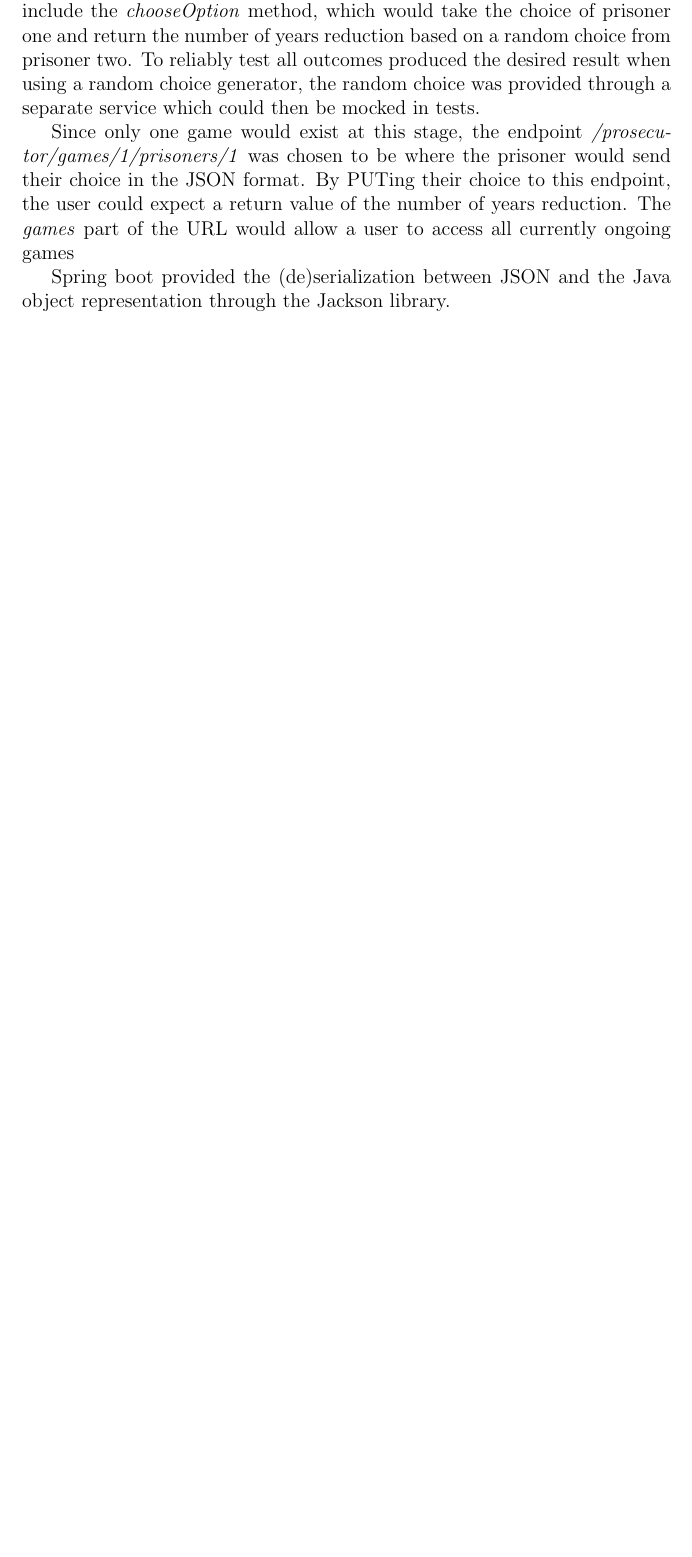
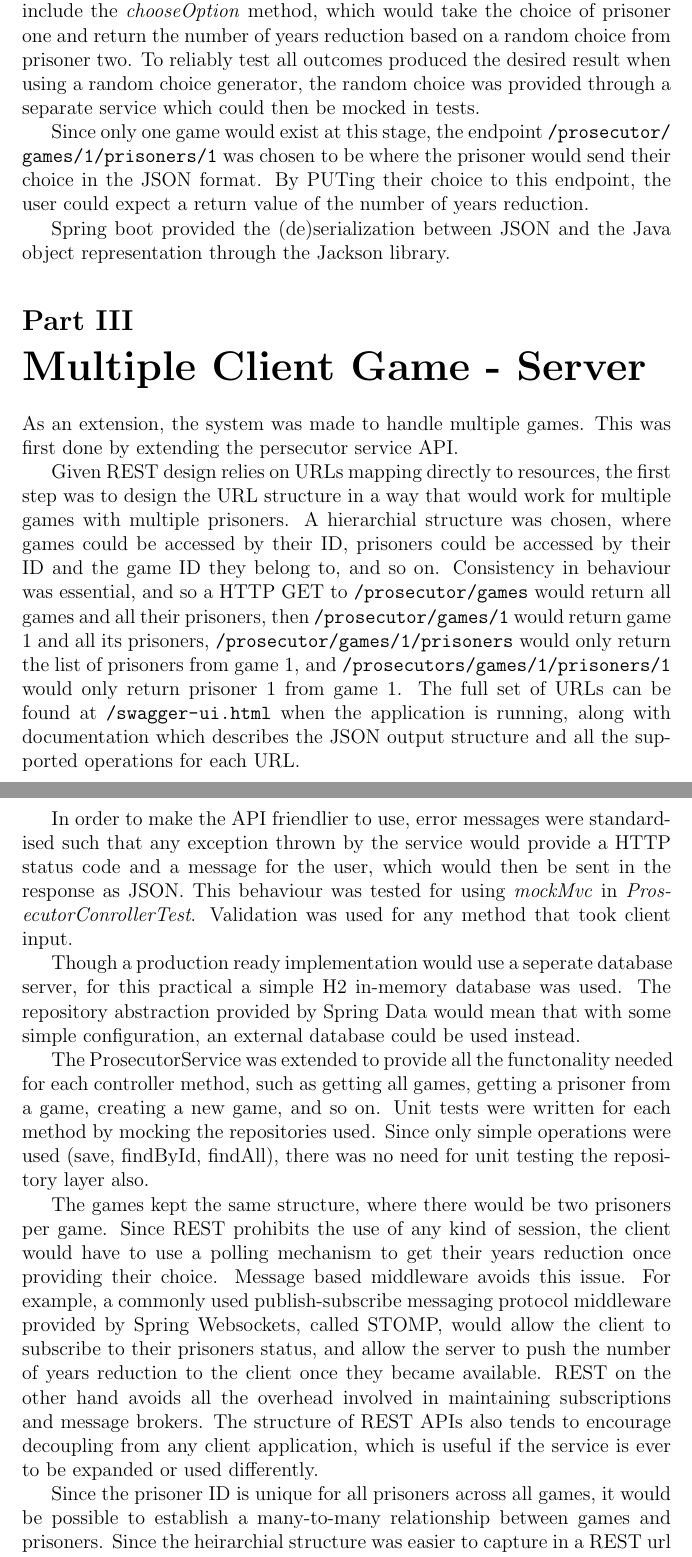
Before and after one commit to TheDuckGoesQuark/pdilemma, a LaTeX document (report/report.tex): part of page 3 of 3 before the commit and two parts of pages 3 and 4 of 5 after it, the two joined at a grey line, cut so that both start at the same text, the shorter picture padded with empty space. Compiled offline with pdfLaTeX.

Commit message:
Update report to describe server implementation

```diff
--- a/report/report.tex
+++ b/report/report.tex
@@ -119,9 +119,29 @@ To provide a user-friendly client, create-react-app \cite{createreactapp} was us
 
 First, the Persecutor service in the Spring Boot application was extended to include the \emph{chooseOption} method, which would take the choice of prisoner one and return the number of years reduction based on a random choice from prisoner two. To reliably test all outcomes produced the desired result when using a random choice generator, the random choice was provided through a separate service which could then be mocked in tests.
 
-Since only one game would exist at this stage, the endpoint \emph{/prosecutor/games/1/prisoners/1} was chosen to be where the prisoner would send their choice in the JSON format. By PUTing their choice to this endpoint, the user could expect a return value of the number of years reduction. The \emph{games} part of the URL would allow a user to access all currently ongoing games
+Since only one game would exist at this stage, the endpoint \url{/prosecutor/games/1/prisoners/1} was chosen to be where the prisoner would send their choice in the JSON format. By PUTing their choice to this endpoint, the user could expect a return value of the number of years reduction.
 
 Spring boot provided the (de)serialization between JSON and the Java object representation through the Jackson library.
+
+\part{Multiple Client Game - Server}
+
+As an extension, the system was made to handle multiple games. This was first done by extending the persecutor service API.
+
+Given REST design relies on URLs mapping directly to resources, the first step was to design the URL structure in a way that would work for multiple games with multiple prisoners. A hierarchial structure was chosen, where games could be accessed by their ID, prisoners could be accessed by their ID and the game ID they belong to, and so on. Consistency in behaviour was essential, and so a HTTP GET to \url{/prosecutor/games} would return all games and all their prisoners, then \url{/prosecutor/games/1} would return game 1 and all its prisoners, \url{/prosecutor/games/1/prisoners} would only return the list of prisoners from game 1, and \url{/prosecutors/games/1/prisoners/1} would only return prisoner 1 from game 1. The full set of URLs can be found at \url{/swagger-ui.html} when the application is running, along with documentation which describes the JSON output structure and all the supported operations for each URL.
+
+In order to make the API friendlier to use, error messages were standardised such that any exception thrown by the service would provide a HTTP status code and a message for the user, which would then be sent in the response as JSON. This behaviour was tested for using \emph{mockMvc} in \emph{ProsecutorConrollerTest}. Validation was used for any method that took client input.
+
+Though a production ready implementation would use a seperate database server, for this practical a simple H2 in-memory database was used. The repository abstraction provided by Spring Data would mean that with some simple configuration, an external database could be used instead.
+
+The ProsecutorService was extended to provide all the functonality needed for each controller method, such as getting all games, getting a prisoner from a game, creating a new game, and so on. Unit tests were written for each method by mocking the repositories used. Since only simple operations were used (save, findById, findAll), there was no need for unit testing the repository layer also.
+
+The games kept the same structure, where there would be two prisoners per game. Since REST prohibits the use of any kind of session, the client would have to use a polling mechanism to get their years reduction once providing their choice. Message based middleware avoids this issue. For example, a commonly used publish-subscribe messaging protocol middleware provided by Spring Websockets, called STOMP, would allow the client to subscribe to their prisoners status, and allow the server to push the number of years reduction to the client once they became available. REST on the other hand avoids all the overhead involved in maintaining subscriptions and message brokers. The structure of REST APIs also tends to encourage decoupling from any client application, which is useful if the service is ever to be expanded or used differently.
+
+Since the prisoner ID is unique for all prisoners across all games, it would be possible to establish a many-to-many relationship between games and prisoners. Since the heirarchial structure was easier to capture in a REST url design, this functionality was not provided. If it was to be used, a HATEOAS architecture would likely be preferred, where \url{/prisoners} would return a prisoner object with the URLs of all games they partake in, and \url{/games} would return a game object with the URLs of all the prisoners taking part in them. This would avoid cycles in the JSON response objects, and provides what is sometimes referred to as the "final level" of REST.
+
+\part{Multiple Client Game - Client}
+
+With the backend API tested and running, the client would now be able to start and join games. Since games used unique identifiers, players could start a game and share their game ID, to allow other players to join. This could be useful in an expiriment, as it could be used to track which participants took part in which games if they are supplied their game and prisoner IDs before hand. # TODO
 
 \part*{Conclusion}
 
```
Also changed, not shown: report/report.pdf, 6 other files.
